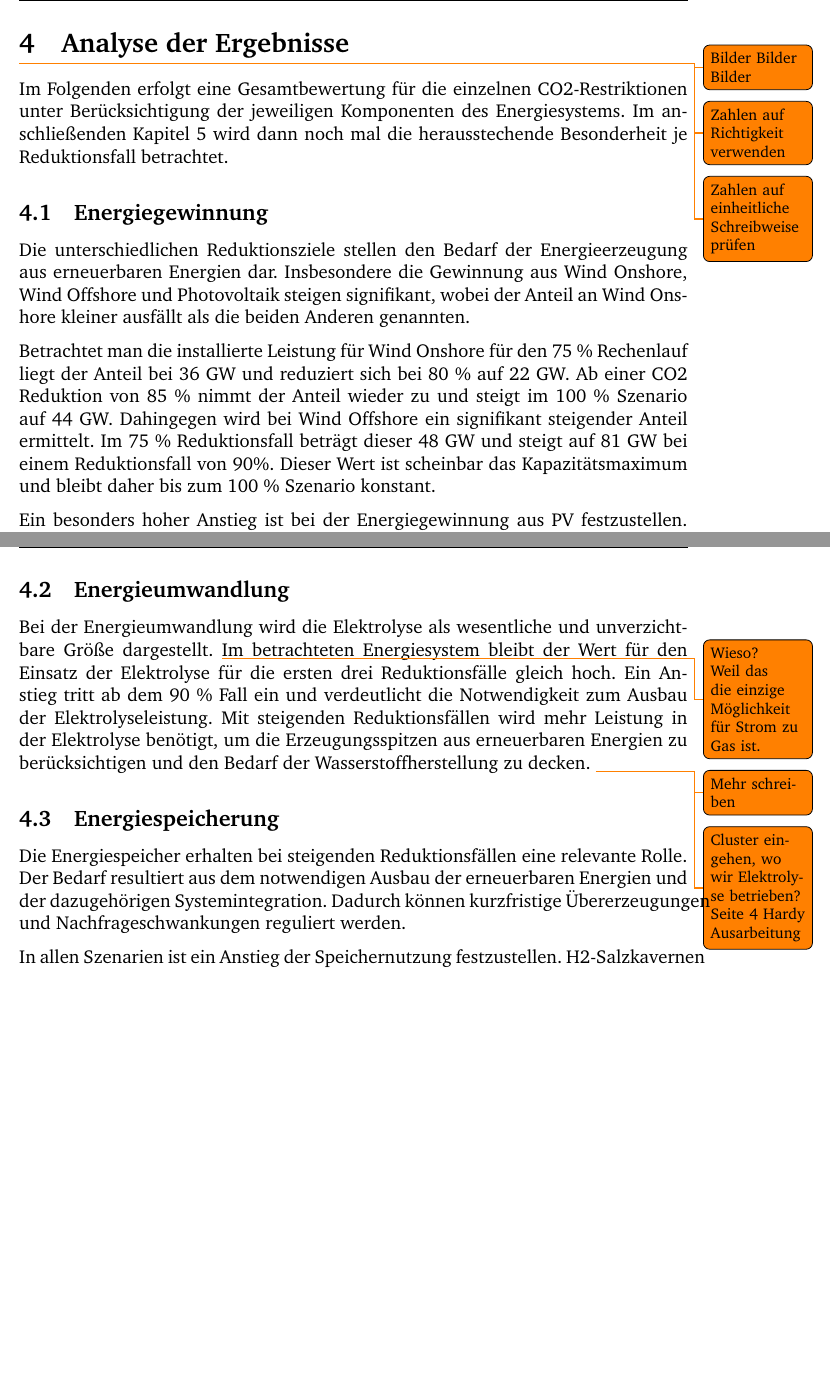
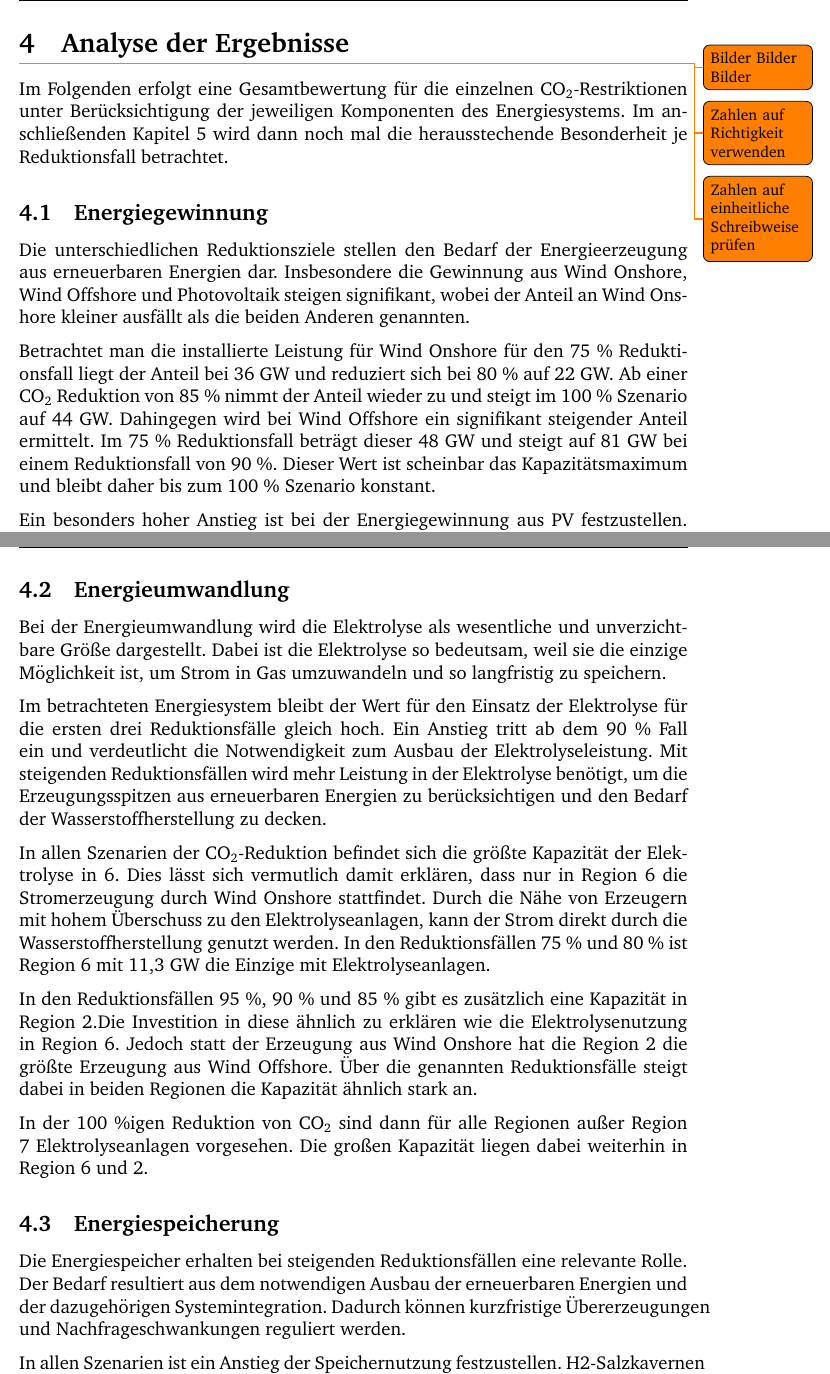
Before and after one commit to fhac-ewi/gas-wasserstoff-docs, a LaTeX document (master.tex, which reads 04-AnalyseGesamt.tex): two parts of pages 10 and 11 of 20 before the commit and two parts of pages 10 and 11 of 21 after it, joined at a grey line, cut so that both start at the same text, the shorter picture padded with empty space. Compiled offline with pdfLaTeX.

Commit message:
Updated Kap 4 1/2

```diff
--- a/04-AnalyseGesamt.tex
+++ b/04-AnalyseGesamt.tex
@@ -2,13 +2,13 @@
 \todo{Bilder Bilder Bilder}
 \todo{Zahlen auf Richtigkeit verwenden}
 \todo{Zahlen auf einheitliche Schreibweise prüfen}
-Im Folgenden erfolgt eine Gesamtbewertung für die einzelnen CO2-Restriktionen unter Berücksichtigung der jeweiligen Komponenten des Energiesystems. Im anschließenden Kapitel 5 wird dann noch mal die herausstechende Besonderheit je Reduktionsfall betrachtet.
+Im Folgenden erfolgt eine Gesamtbewertung für die einzelnen CO\textsubscript{2}-Restriktionen unter Berücksichtigung der jeweiligen Komponenten des Energiesystems. Im anschließenden Kapitel \ref{sec:reduktionsfälle} wird dann noch mal die herausstechende Besonderheit je Reduktionsfall betrachtet.
 
 \subsection{Energiegewinnung}
 Die unterschiedlichen Reduktionsziele stellen den Bedarf der Energieerzeugung aus erneuerbaren Energien dar. Insbesondere die Gewinnung aus Wind Onshore, Wind Offshore und Photovoltaik steigen signifikant, wobei der Anteil an Wind Onshore kleiner ausfällt als die beiden Anderen genannten.
 
-Betrachtet man die installierte Leistung für Wind Onshore für den 75 \% Rechenlauf liegt der Anteil bei 36 GW und reduziert sich bei 80 \% auf 22 GW. Ab einer CO2 Reduktion von 85 \% nimmt der Anteil wieder zu und steigt im 100 \% Szenario auf 44 GW.
-Dahingegen wird bei Wind Offshore ein signifikant steigender Anteil ermittelt. Im 75 \% Reduktionsfall beträgt dieser 48 GW und steigt auf 81 GW bei einem Reduktionsfall von 90\%. Dieser Wert ist scheinbar das Kapazitätsmaximum und bleibt daher bis zum 100 \% Szenario konstant.
+Betrachtet man die installierte Leistung für Wind Onshore für den 75 \% Reduktionsfall liegt der Anteil bei 36 GW und reduziert sich bei 80 \% auf 22 GW. Ab einer CO\textsubscript{2} Reduktion von 85 \% nimmt der Anteil wieder zu und steigt im 100 \% Szenario auf 44 GW.
+Dahingegen wird bei Wind Offshore ein signifikant steigender Anteil ermittelt. Im 75 \% Reduktionsfall beträgt dieser 48 GW und steigt auf 81 GW bei einem Reduktionsfall von 90 \%. Dieser Wert ist scheinbar das Kapazitätsmaximum und bleibt daher bis zum 100 \% Szenario konstant.
 
 Ein besonders hoher Anstieg ist bei der Energiegewinnung aus PV festzustellen. Beträgt dieser im Szenario 75 \% noch 29 GW, steigt er bei allen weiteren Reduktionsfällen ab 85 \% überproportional bis hin zu 188 GW installierter Leistung.
 
@@ -16,10 +16,16 @@ Die Erdgasverstromung aus GuD-Kraftwerken erhält in den ersten beiden Reduktion
 
 
 \subsection{Energieumwandlung}
-Bei der Energieumwandlung wird die Elektrolyse als wesentliche und unverzichtbare Größe dargestellt. \todo{Wieso? Weil das die einzige Möglichkeit für Strom zu Gas ist.} Im betrachteten Energiesystem bleibt der Wert für den Einsatz der Elektrolyse für die ersten drei Reduktionsfälle gleich hoch. Ein Anstieg tritt ab dem 90 \% Fall ein und verdeutlicht die Notwendigkeit zum Ausbau der Elektrolyseleistung. Mit steigenden Reduktionsfällen wird mehr Leistung in der Elektrolyse benötigt, um die Erzeugungsspitzen aus erneuerbaren Energien zu berücksichtigen und den Bedarf der Wasserstoffherstellung zu decken.
-\todo{Mehr schreiben}
-\todo{Cluster eingehen, wo wir Elektrolyse betrieben? Seite 4 Hardy Ausarbeitung}
+Bei der Energieumwandlung wird die Elektrolyse als wesentliche und unverzichtbare Größe dargestellt. Dabei ist die Elektrolyse so bedeutsam, weil sie die einzige Möglichkeit ist, um Strom in Gas umzuwandeln und so langfristig zu speichern.
 
+Im betrachteten Energiesystem bleibt der Wert für den Einsatz der Elektrolyse für die ersten drei Reduktionsfälle gleich hoch. Ein Anstieg tritt ab dem 90 \% Fall ein und verdeutlicht die Notwendigkeit zum Ausbau der Elektrolyseleistung. Mit steigenden Reduktionsfällen wird mehr Leistung in der Elektrolyse benötigt, um die Erzeugungsspitzen aus erneuerbaren Energien zu berücksichtigen und den Bedarf der Wasserstoffherstellung zu decken.
+
+In allen Szenarien der CO\textsubscript{2}-Reduktion befindet sich die größte Kapazität der Elektrolyse in 6. Dies lässt sich vermutlich damit erklären, dass nur in Region 6 die Stromerzeugung durch Wind Onshore stattfindet. Durch die Nähe von Erzeugern mit hohem Überschuss zu den Elektrolyseanlagen, kann der Strom direkt durch die Wasserstoffherstellung genutzt werden. In den Reduktionsfällen 75 \% und 80 \% ist Region 6 mit 11,3 GW die Einzige mit Elektrolyseanlagen.
+
+In den Reduktionsfällen 95 \%, 90 \% und 85 \% gibt es zusätzlich eine Kapazität in Region 2.Die Investition in diese ähnlich zu erklären wie die Elektrolysenutzung in Region 6. Jedoch statt der Erzeugung aus Wind Onshore hat die Region 2 die größte Erzeugung aus Wind Offshore.
+Über die genannten Reduktionsfälle steigt dabei in beiden Regionen die Kapazität ähnlich stark an.
+
+In der 100 \%igen Reduktion von CO\textsubscript{2} sind dann für alle Regionen außer Region 7 Elektrolyseanlagen vorgesehen. Die großen Kapazität liegen dabei weiterhin in Region 6 und 2.
 
 \subsection{Energiespeicherung}
 Die Energiespeicher erhalten bei steigenden Reduktionsfällen eine relevante Rolle. Der Bedarf resultiert aus dem notwendigen Ausbau der erneuerbaren Energien und der dazugehörigen Systemintegration. Dadurch können kurzfristige Übererzeugungen und Nachfrageschwankungen reguliert werden.
```
Also changed, not shown: 05-AnalyseReduktionsfall.tex (+1 -0 lines), 04-AnalyseGesamt.tex (21 more changed lines).
